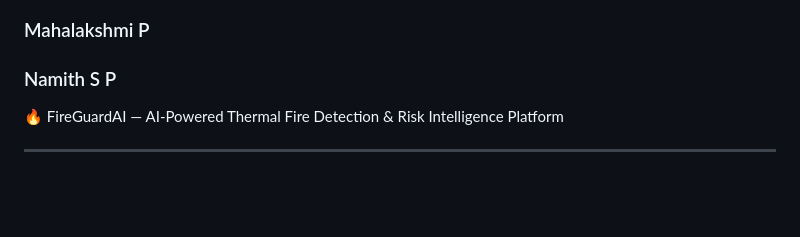
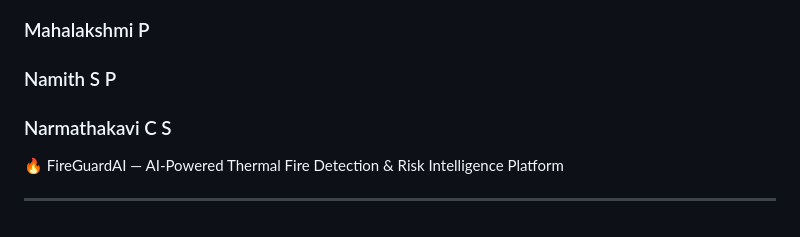
Before and after one commit to Stewartsson/FireGuardAI, a Markdown page: README.md, the part around the change. Drawn GitHub-style; blank space fills up the shorter version.

Commit message:
Add Narmathakavi C S to contributors list

```diff
--- a/README.md
+++ b/README.md
@@ -272,6 +272,7 @@ That makes the repository much more professional for your presentation/demo.
 ### Joshua Miracle J
 ### Mahalakshmi P
 ### Namith S P
+### Narmathakavi C S
 
 🔥 FireGuardAI — AI-Powered Thermal Fire Detection & Risk Intelligence Platform
 
```
